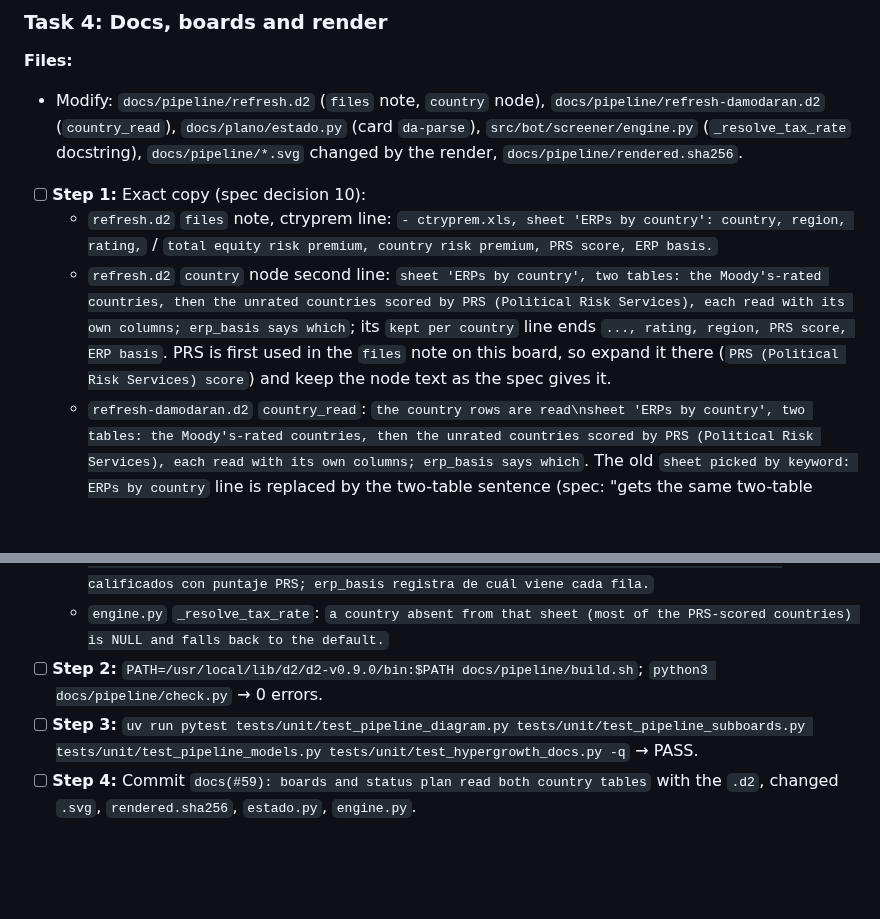
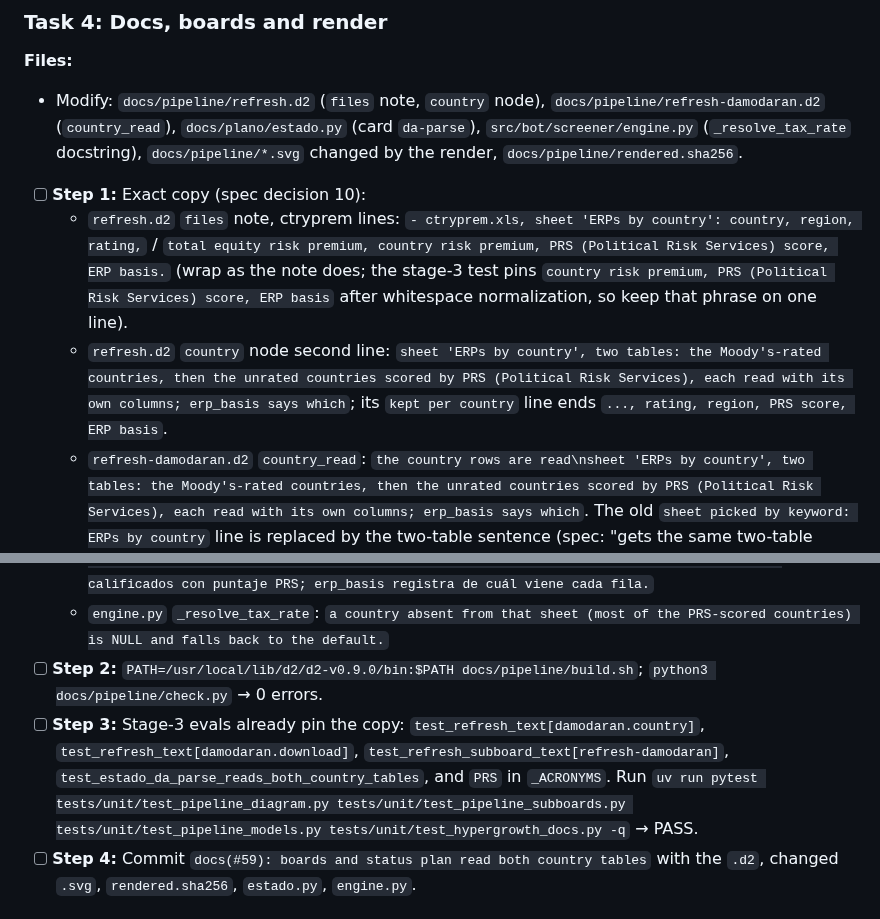
Before and after one commit to nicolas-ricc/damodaran, a Markdown page: docs/plans/2026-11-07-59-prs-country-table.md, 2 parts joined by grey strips. Drawn GitHub-style; blank space fills up the shorter version.

Commit message:
plan(#59): align board copy with the evals
Co-Authored-By: Claude Opus 5.5 <noreply@anthropic.com>

```diff
--- a/docs/plans/2026-11-07-59-prs-country-table.md
+++ b/docs/plans/2026-11-07-59-prs-country-table.md
@@ -164,13 +164,13 @@ In `test_damodaran_importer.py`: after `import_damodaran_from_files` on the mini
 - Modify: `docs/pipeline/refresh.d2` (`files` note, `country` node), `docs/pipeline/refresh-damodaran.d2` (`country_read`), `docs/plano/estado.py` (card `da-parse`), `src/bot/screener/engine.py` (`_resolve_tax_rate` docstring), `docs/pipeline/*.svg` changed by the render, `docs/pipeline/rendered.sha256`.
 
 - [ ] **Step 1:** Exact copy (spec decision 10):
-  - `refresh.d2` `files` note, ctryprem line: `- ctryprem.xls, sheet 'ERPs by country': country, region, rating,` / `total equity risk premium, country risk premium, PRS score, ERP basis.`
-  - `refresh.d2` `country` node second line: `sheet 'ERPs by country', two tables: the Moody's-rated countries, then the unrated countries scored by PRS (Political Risk Services), each read with its own columns; erp_basis says which`; its `kept per country` line ends `..., rating, region, PRS score, ERP basis`. PRS is first used in the `files` note on this board, so expand it there (`PRS (Political Risk Services) score`) and keep the node text as the spec gives it.
+  - `refresh.d2` `files` note, ctryprem lines: `- ctryprem.xls, sheet 'ERPs by country': country, region, rating,` / `total equity risk premium, country risk premium, PRS (Political Risk Services) score, ERP basis.` (wrap as the note does; the stage-3 test pins `country risk premium, PRS (Political Risk Services) score, ERP basis` after whitespace normalization, so keep that phrase on one line).
+  - `refresh.d2` `country` node second line: `sheet 'ERPs by country', two tables: the Moody's-rated countries, then the unrated countries scored by PRS (Political Risk Services), each read with its own columns; erp_basis says which`; its `kept per country` line ends `..., rating, region, PRS score, ERP basis`.
   - `refresh-damodaran.d2` `country_read`: `the country rows are read\nsheet 'ERPs by country', two tables: the Moody's-rated countries, then the unrated countries scored by PRS (Political Risk Services), each read with its own columns; erp_basis says which`. The old `sheet picked by keyword: ERPs by country` line is replaced by the two-table sentence (spec: "gets the same two-table sentence as its second line").
   - `estado.py` `da-parse`: `Industria, país y columnas derivadas. Lee las dos tablas del archivo de país, cada una con sus propias columnas: los países con calificación de Moody's y los no calificados con puntaje PRS; erp_basis registra de cuál viene cada fila.`
   - `engine.py` `_resolve_tax_rate`: `a country absent from that sheet (most of the PRS-scored countries) is NULL and falls back to the default.`
 - [ ] **Step 2:** `PATH=/usr/local/lib/d2/d2-v0.9.0/bin:$PATH docs/pipeline/build.sh`; `python3 docs/pipeline/check.py` → 0 errors.
-- [ ] **Step 3:** `uv run pytest tests/unit/test_pipeline_diagram.py tests/unit/test_pipeline_subboards.py tests/unit/test_pipeline_models.py tests/unit/test_hypergrowth_docs.py -q` → PASS.
+- [ ] **Step 3:** Stage-3 evals already pin the copy: `test_refresh_text[damodaran.country]`, `test_refresh_text[damodaran.download]`, `test_refresh_subboard_text[refresh-damodaran]`, `test_estado_da_parse_reads_both_country_tables`, and `PRS` in `_ACRONYMS`. Run `uv run pytest tests/unit/test_pipeline_diagram.py tests/unit/test_pipeline_subboards.py tests/unit/test_pipeline_models.py tests/unit/test_hypergrowth_docs.py -q` → PASS.
 - [ ] **Step 4:** Commit `docs(#59): boards and status plan read both country tables` with the `.d2`, changed `.svg`, `rendered.sha256`, `estado.py`, `engine.py`.
 
 ## Grilling
```
